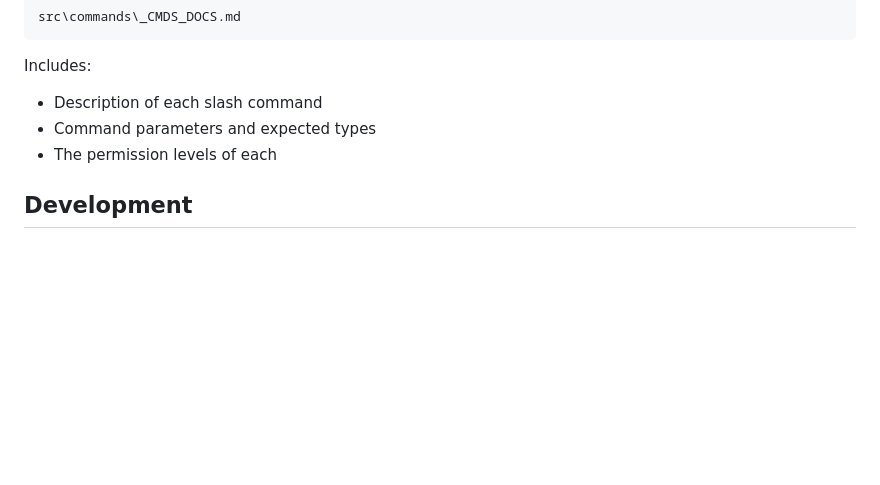
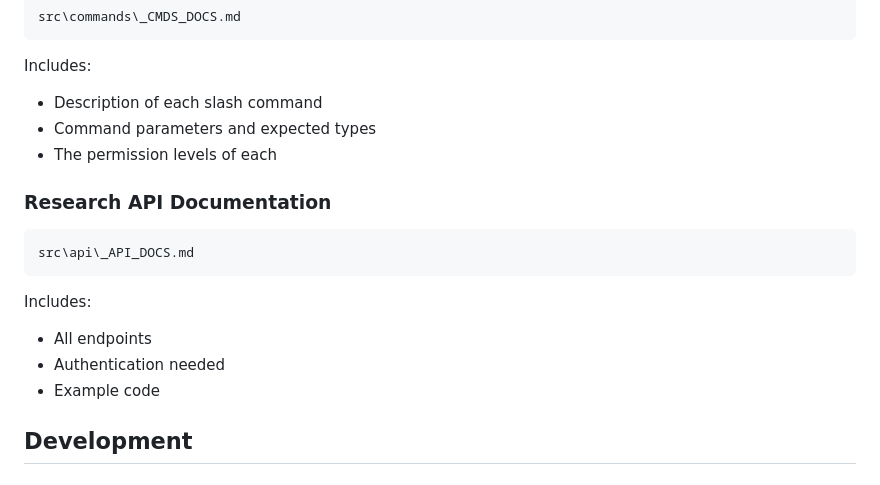
Before and after one commit to Franktorio/franktorio-xsouls-lab, a Markdown page: README.md, the part around the change. Drawn GitHub-style; blank space fills up the shorter version.

Commit message:
Added documentation path to README.md

````diff
--- a/README.md
+++ b/README.md
@@ -112,6 +112,15 @@ Includes:
 - Command parameters and expected types
 - The permission levels of each
 
+### Research API Documentation
+```bash
+src\api\_API_DOCS.md
+```
+Includes:
+- All endpoints
+- Authentication needed
+- Example code
+
 ## Development
 
 ### Validate Configurations Variables
````
Also changed, not shown: src/api/_API_DOCS.md (+2 -9 lines).
